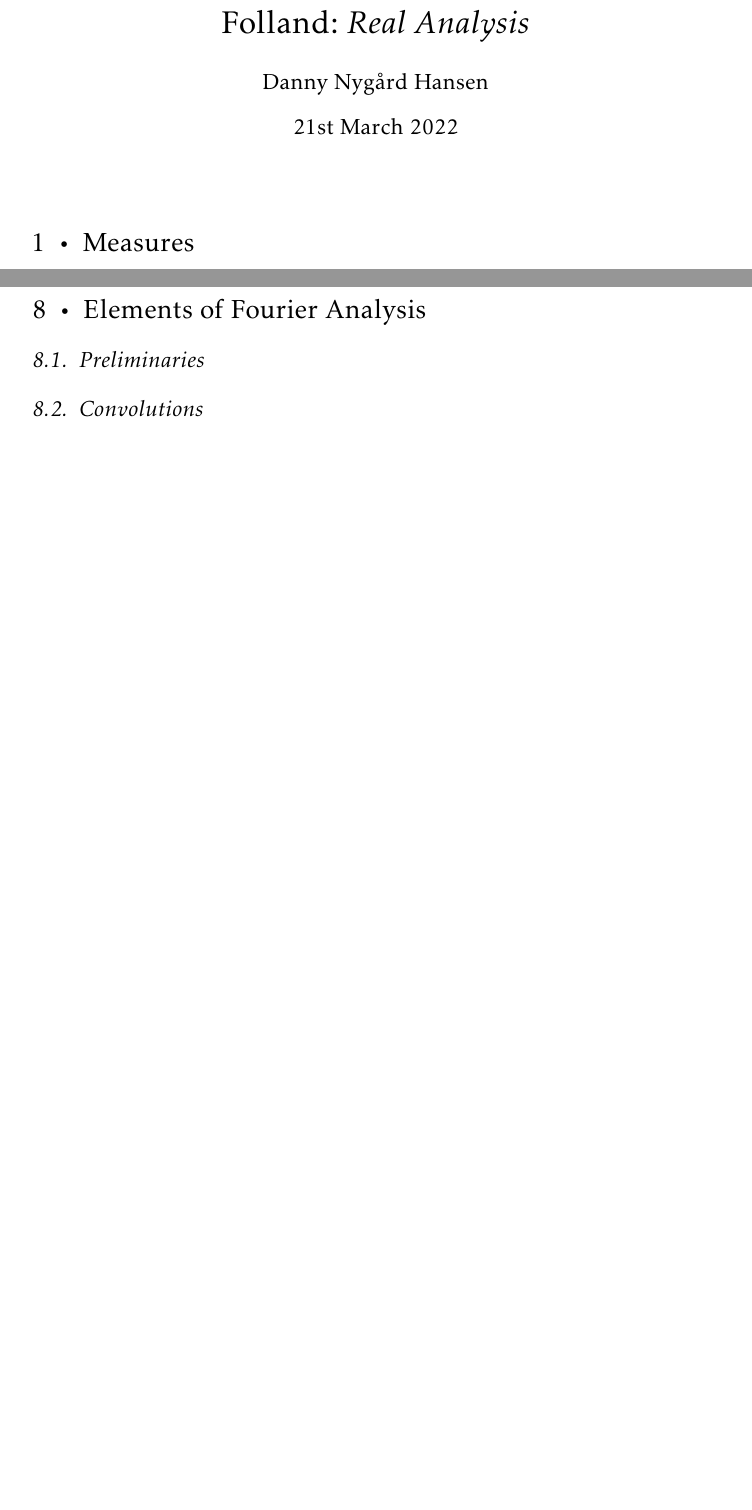
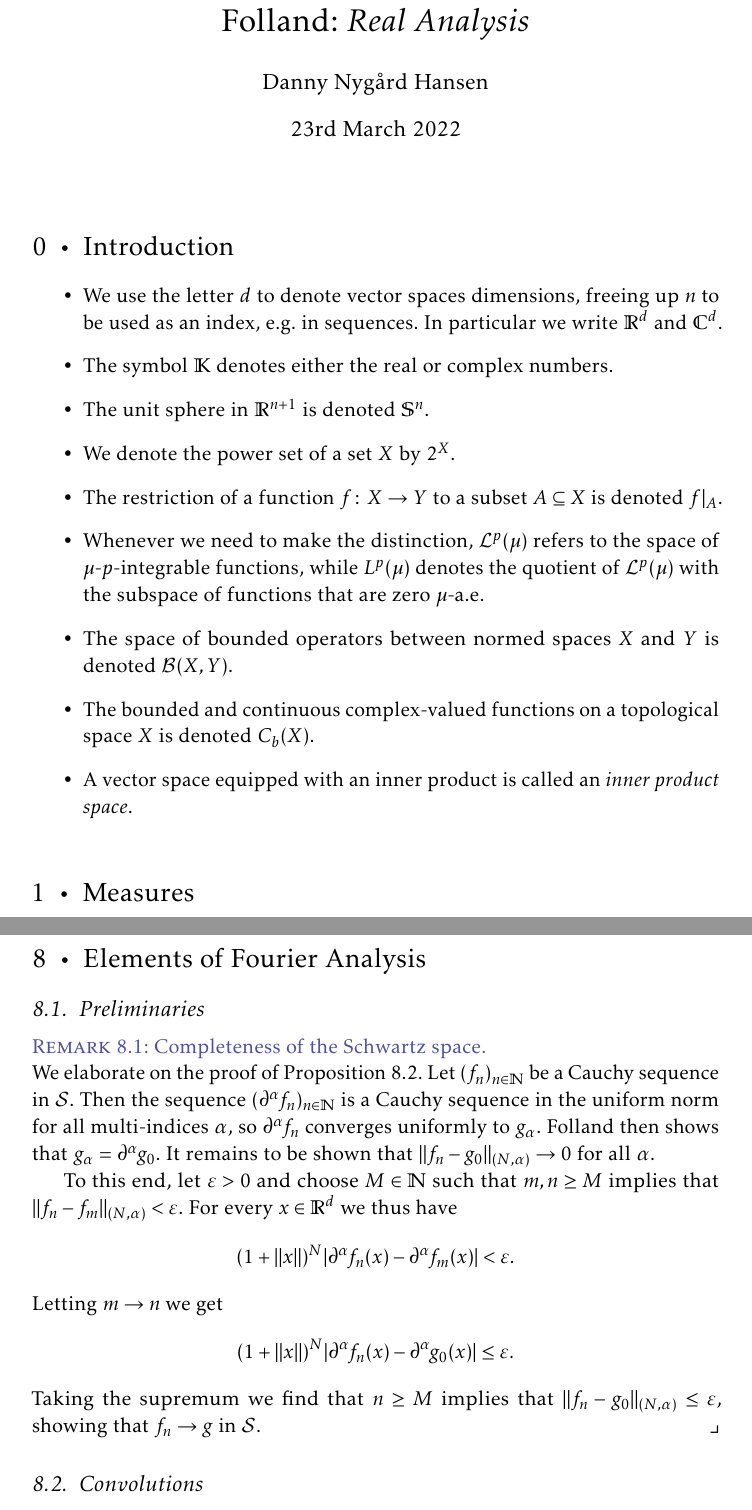
Before and after one commit to dnhansen/folland-real-analysis, a LaTeX thesis (folland-exercises.tex): two parts of pages 1 and 28 of 29 before the commit and two parts of pages 1 and 29 of 30 after it, joined at a grey line, cut so that both start at the same text, the shorter picture padded with empty space. The pictures show the PDF file folland-exercises.pdf that the author committed with the source.

Commit message:
Changed solution to completeness of B(X,Y), and added note on completeness of the Schwartz space.

```diff
--- a/folland-exercises.tex
+++ b/folland-exercises.tex
@@ -156,6 +157,24 @@
 
 \maketitle
 
+\setcounter{chapter}{-1}
+\chapter{Introduction}
+
+\begin{itemize}
+	\item We use the letter $d$ to denote vector spaces dimensions, freeing up $n$ to be used as an index, e.g. in sequences. In particular we write $\reals^d$ and $\complex^d$.
+	\item The symbol $\bbK$ denotes either the real or complex numbers.
+	\item The unit sphere in $\reals^{n+1}$ is denoted $\sphere^n$.
+	\item We denote the power set of a set $X$ by $\powerset{X}$.
+	\item The restriction of a function $f \colon X \to Y$ to a subset $A \subseteq X$ is denoted $f|_A$.
+	\item Whenever we need to make the distinction, $\calL^p(\mu)$ refers to the space of $\mu$-$p$-integrable functions, while $L^p(\mu)$ denotes the quotient of $\calL^p(\mu)$ with the subspace of functions that are zero $\mu$-a.e.
+	\item The space of bounded operators between normed spaces $X$ and $Y$ is denoted $\calB(X,Y)$.
+	\item The bounded and continuous complex-valued functions on a topological space $X$ is denoted $C_b(X)$.
+	\item A vector space equipped with an inner product is called an \emph{inner product space}.
+\end{itemize}
+
+
+
+
 \chapter{Measures}
 
 \addtocounter{section}{1}
@@ -1714,6 +1733,30 @@ This says that the dual functor $(-)^* \colon \catNor \to \catNor$ sends product
 
 \section{Preliminaries}
 
+\newcommand{\calS}{\mathcal{S}}
+\newcommand{\schwartz}{\calS}
+
+\begin{remarkbreak}[Completeness of the Schwartz space]
+	We elaborate on the proof of Proposition~8.2. Let $(f_n)_{n\in\naturals}$ be a Cauchy sequence in $\schwartz$. Then the sequence $(\partial^\alpha \!f_n)_{n\in\naturals}$ is a Cauchy sequence in the uniform norm for all multi-indices $\alpha$, so $\partial^\alpha \!f_n$ converges uniformly to $g_\alpha$. Folland then shows that $g_\alpha = \partial^\alpha \!g_0$. It remains to be shown that $\norm{f_n - g_0}_{(N,\alpha)} \to 0$ for all $\alpha$.
+
+	To this end, let $\epsilon > 0$ and choose $M \in \naturals$ such that $m,n \geq M$ implies that $\norm{f_n - f_m}_{(N,\alpha)} < \epsilon$. For every $x \in \reals^d$ we thus have
+	%
+	\begin{equation*}
+		(1 + \norm{x})^N \abs{\partial^\alpha \!f_n(x) - \partial^\alpha \!f_m(x)}
+			< \epsilon.
+	\end{equation*}
+	%
+	Letting $m \to n$ we get
+	%
+	\begin{equation*}
+		(1 + \norm{x})^N \abs{\partial^\alpha \!f_n(x) - \partial^\alpha \!g_0(x)}
+			\leq \epsilon.
+	\end{equation*}
+	%
+	Taking the supremum we find that $n \geq M$ implies that $\norm{f_n - g_0}_{(N,\alpha)} \leq \epsilon$, showing that $f_n \to g$ in $\schwartz$.
+\end{remarkbreak}
+
+
 \section{Convolutions}
 
 \begin{remarkbreak}[Associativity of convolution]
```
Also changed, not shown: folland-exercises.pdf, folland-exercises.tex (55 more changed lines).
